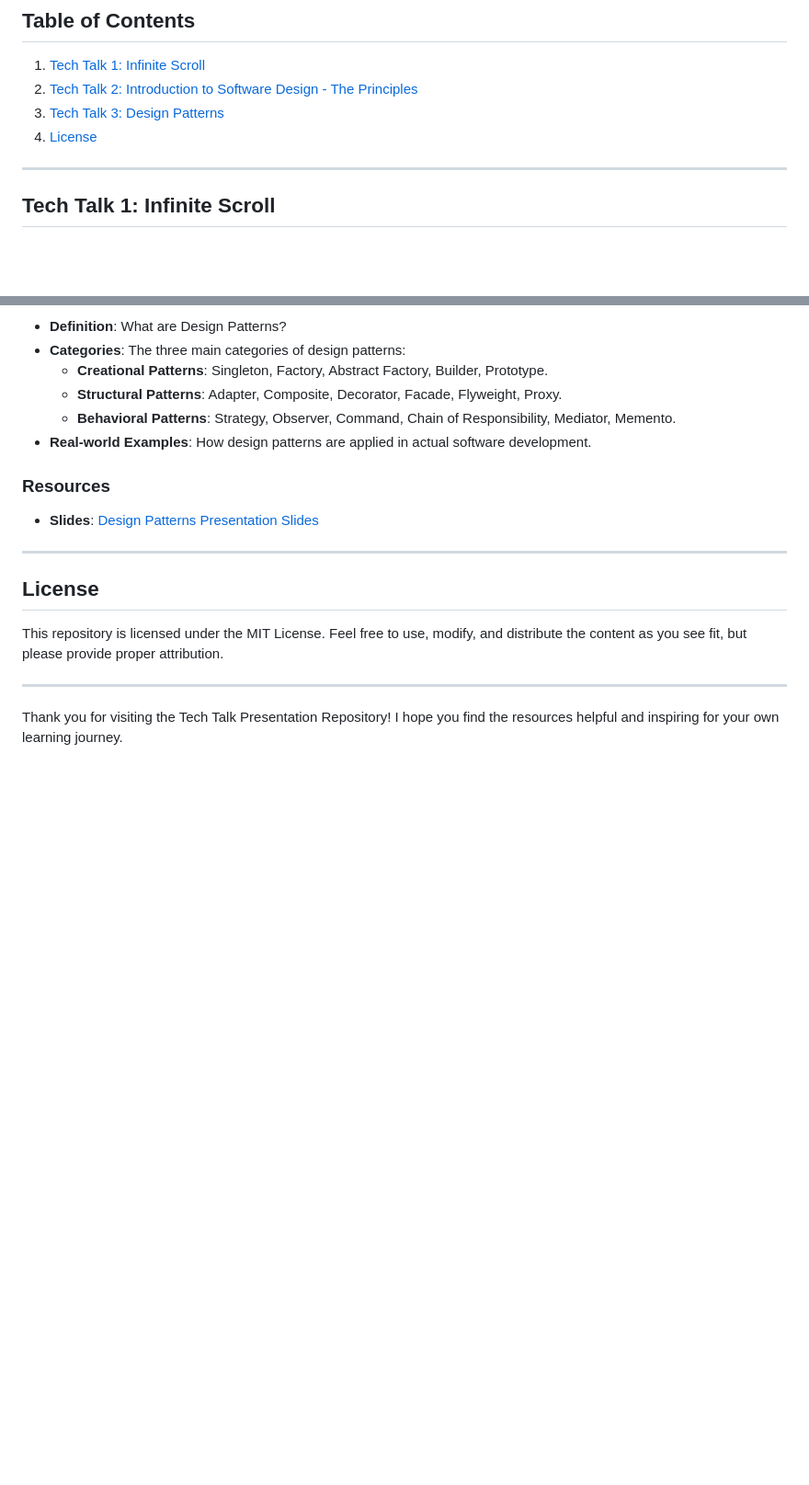
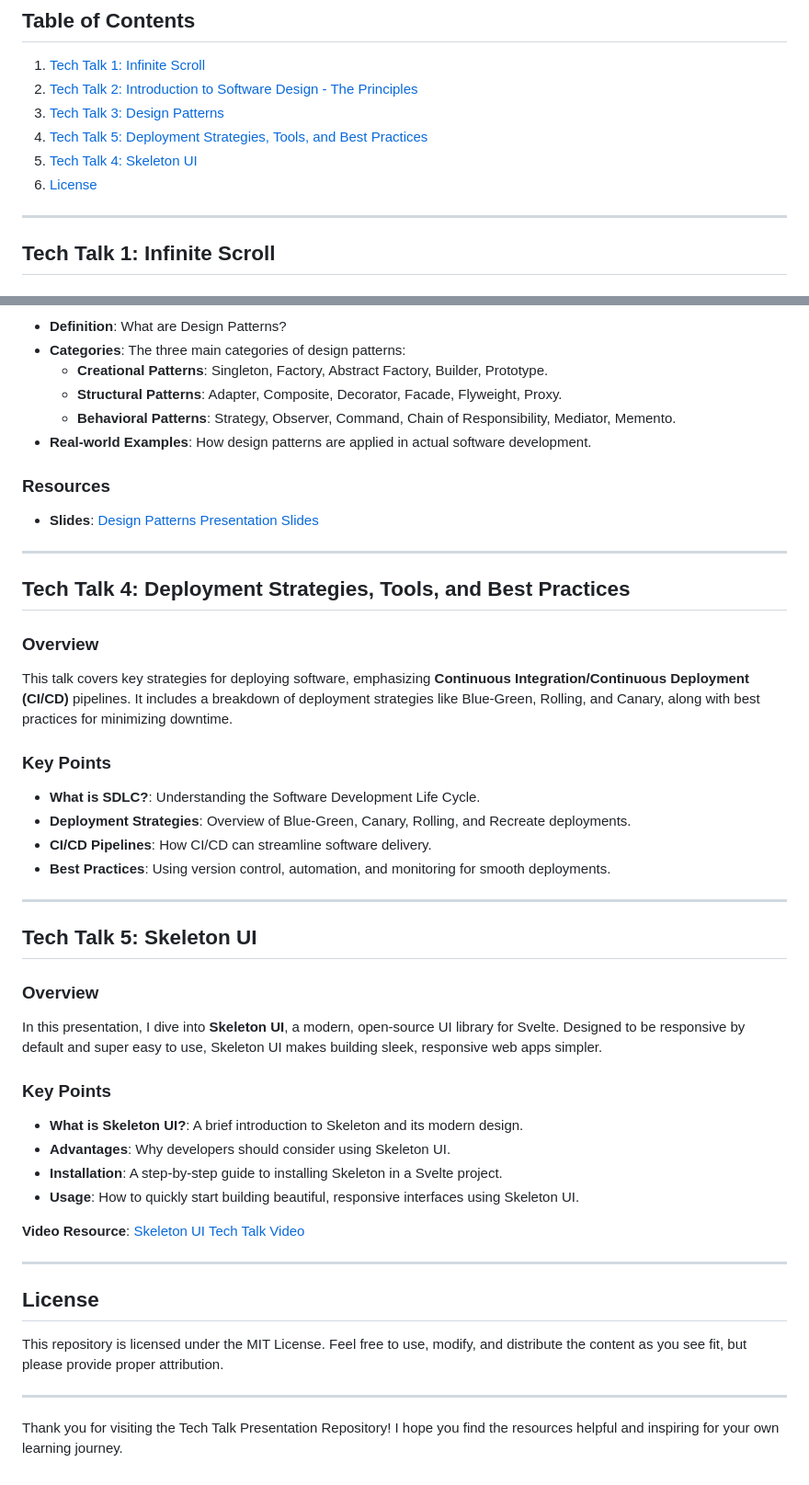
Before and after one commit to lynekpng/techTalk, a Markdown page: README.md, 2 parts joined by grey strips. Shown: that part at 92% size. Rendered like a GitHub page; blank space fills up the shorter version.

```diff
--- a/README.md
+++ b/README.md
@@ -7,7 +7,9 @@
 1. [Tech Talk 1: Infinite Scroll](#tech-talk-1-infinite-scroll)
 2. [Tech Talk 2: Introduction to Software Design - The Principles](#tech-talk-2-introduction-to-software-design---the-principles)
 3. [Tech Talk 3: Design Patterns](#tech-talk-3-design-patterns)
-5. [License](#license)
+4. [Tech Talk 5: Deployment Strategies, Tools, and Best Practices](#tech-talk-5-deployment-strategies-tools-and-best-practices)
+5. [Tech Talk 4: Skeleton UI](#tech-talk-4-skeleton-ui)
+6. [License](#license)
 
 ---
 
@@ -66,6 +68,34 @@ In this session, I discuss Design Patterns, which are proven solutions to common
 
 ---
 
+## Tech Talk 4: Deployment Strategies, Tools, and Best Practices
+
+### Overview
+This talk covers key strategies for deploying software, emphasizing **Continuous Integration/Continuous Deployment (CI/CD)** pipelines. It includes a breakdown of deployment strategies like Blue-Green, Rolling, and Canary, along with best practices for minimizing downtime.
+
+### Key Points
+- **What is SDLC?**: Understanding the Software Development Life Cycle.
+- **Deployment Strategies**: Overview of Blue-Green, Canary, Rolling, and Recreate deployments.
+- **CI/CD Pipelines**: How CI/CD can streamline software delivery.
+- **Best Practices**: Using version control, automation, and monitoring for smooth deployments.
+
+---
+
+
+## Tech Talk 5: Skeleton UI
+
+### Overview
+In this presentation, I dive into **Skeleton UI**, a modern, open-source UI library for Svelte. Designed to be responsive by default and super easy to use, Skeleton UI makes building sleek, responsive web apps simpler.
+
+### Key Points
+- **What is Skeleton UI?**: A brief introduction to Skeleton and its modern design.
+- **Advantages**: Why developers should consider using Skeleton UI.
+- **Installation**: A step-by-step guide to installing Skeleton in a Svelte project.
+- **Usage**: How to quickly start building beautiful, responsive interfaces using Skeleton UI.
+
+**Video Resource**: [Skeleton UI Tech Talk Video](https://youtu.be/P_A0qQ7AuK8?si=oX29qxndrr1cRPIz)
+
+---
 
 
 ## License
```
